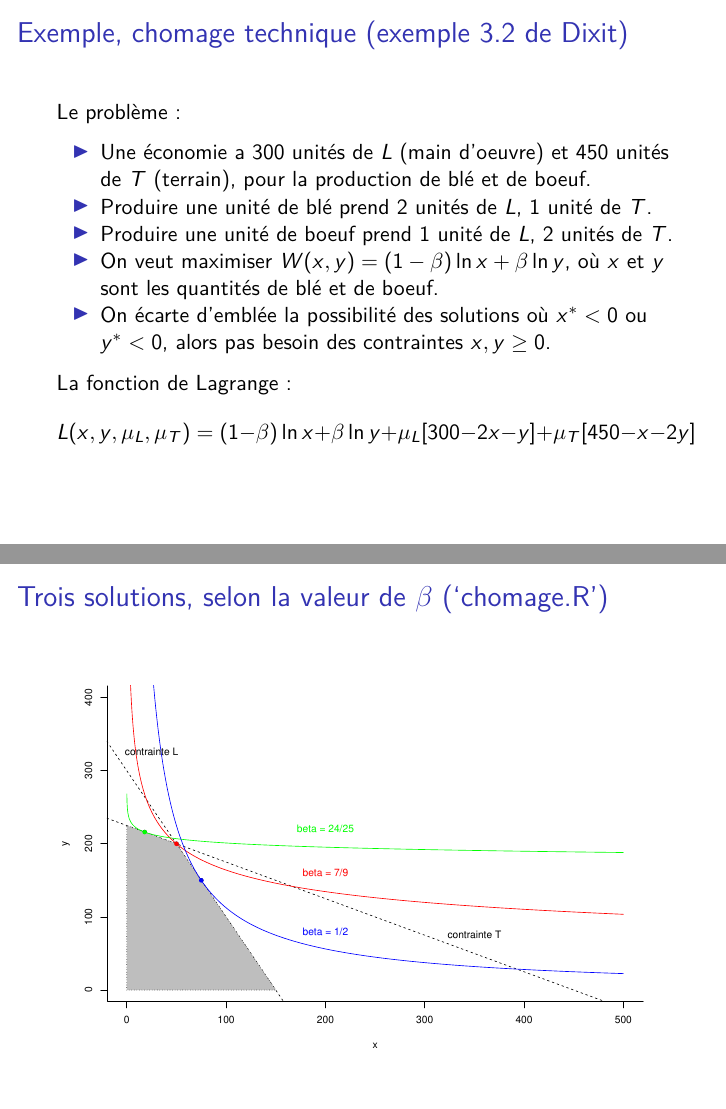
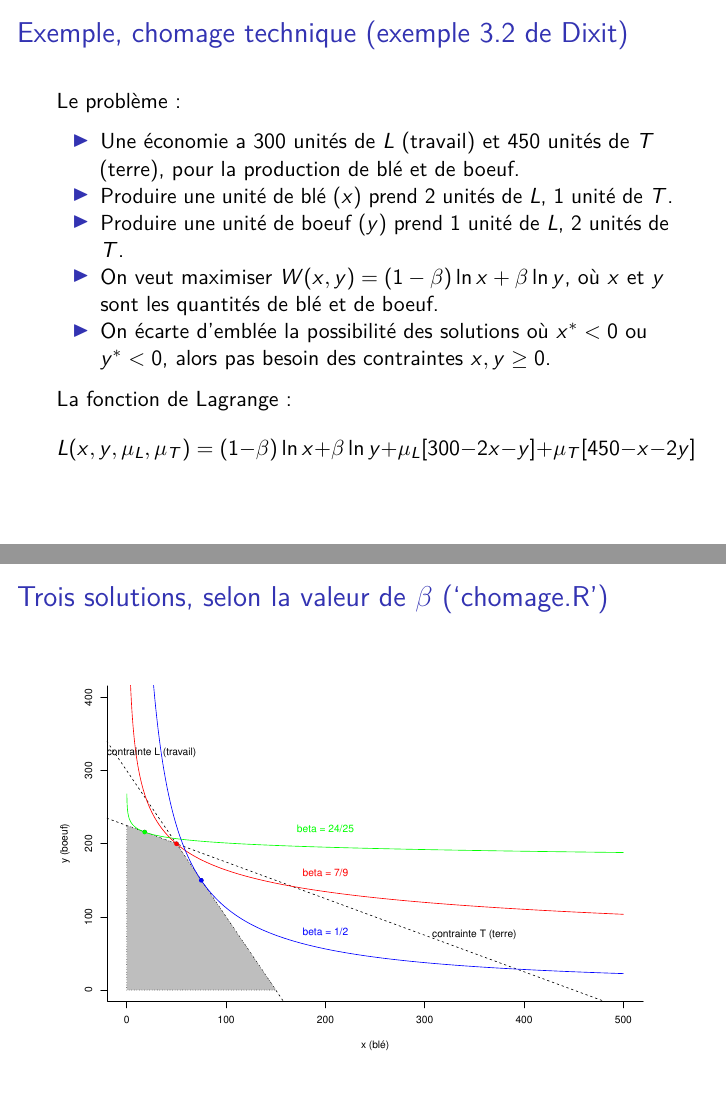
Before and after one commit to mccauslw/ECN-6338, an R Markdown document (Rmd/Dia_6338_3_Preal.Rmd): pages 16 and 18 of 35, joined at a grey line. Rendered offline with R 4.5, knitr and Pandoc, then LaTeX, with nearby package versions.

Commit message:
corrections just before class

```diff
--- a/Rmd/Dia_6338_3_Preal.Rmd
+++ b/Rmd/Dia_6338_3_Preal.Rmd
@@ -279,9 +279,9 @@ Le problème de maximisation est plus naturel pour les économistes mais les log
 
 Le problème :
 
-- Une économie a 300 unités de $L$ (main d'oeuvre) et 450 unités de $T$ (terrain), pour la production de blé et de boeuf.
-- Produire une unité de blé prend 2 unités de $L$, 1 unité de $T$.
-- Produire une unité de boeuf prend 1 unité de $L$, 2 unités de $T$.
+- Une économie a 300 unités de $L$ (travail) et 450 unités de $T$ (terre), pour la production de blé et de boeuf.
+- Produire une unité de blé ($x$) prend 2 unités de $L$, 1 unité de $T$.
+- Produire une unité de boeuf ($y$) prend 1 unité de $L$, 2 unités de $T$.
 - On veut maximiser $W(x,y) = (1-\beta) \ln x + \beta \ln y$, où $x$ et $y$ sont les quantités de blé et de boeuf.
 - On écarte d'emblée la possibilité des solutions où $x^* < 0$ ou $y^* < 0$, alors pas besoin des contraintes $x,y \geq 0$.
 
--- a/chomage.R
+++ b/chomage.R
@@ -6,7 +6,7 @@ x_et <- c(50, 18, 75)      # x étoile pour les 3 cas
 y_et <- c(200, 216, 150)   # y étoile pour les 3 cas
 op <- par(pch=16, bty='l')
 plot(x_et, y_et,
-     xlab='x', ylab='y', xlim=c(0,500),ylim=c(0,400))
+     xlab='x (blé)', ylab='y (boeuf)', xlim=c(0,500),ylim=c(0,400))
 abline(a=300, b=-2, lty='dashed')    # Contrainte L
 abline(a=225, b=-0.5, lty='dashed')  # Contrainte T
 polygon(c(0, 0, 50, 150), c(0, 225, 200, 0), col='grey', lty='dotted')
@@ -21,6 +21,6 @@ for (i in 1:3) {
 text(200, 160, 'beta = 7/9', col=colours[1])
 text(200, 220, 'beta = 24/25', col=colours[2])
 text(200, 80, 'beta = 1/2', col=colours[3])
-text(350, 75, 'contrainte T')
-text(25, 325, 'contrainte L')
+text(350, 75, 'contrainte T (terre)')
+text(25, 325, 'contrainte L (travail)')
 par(op)
```
Also changed, not shown: 1 other file.
